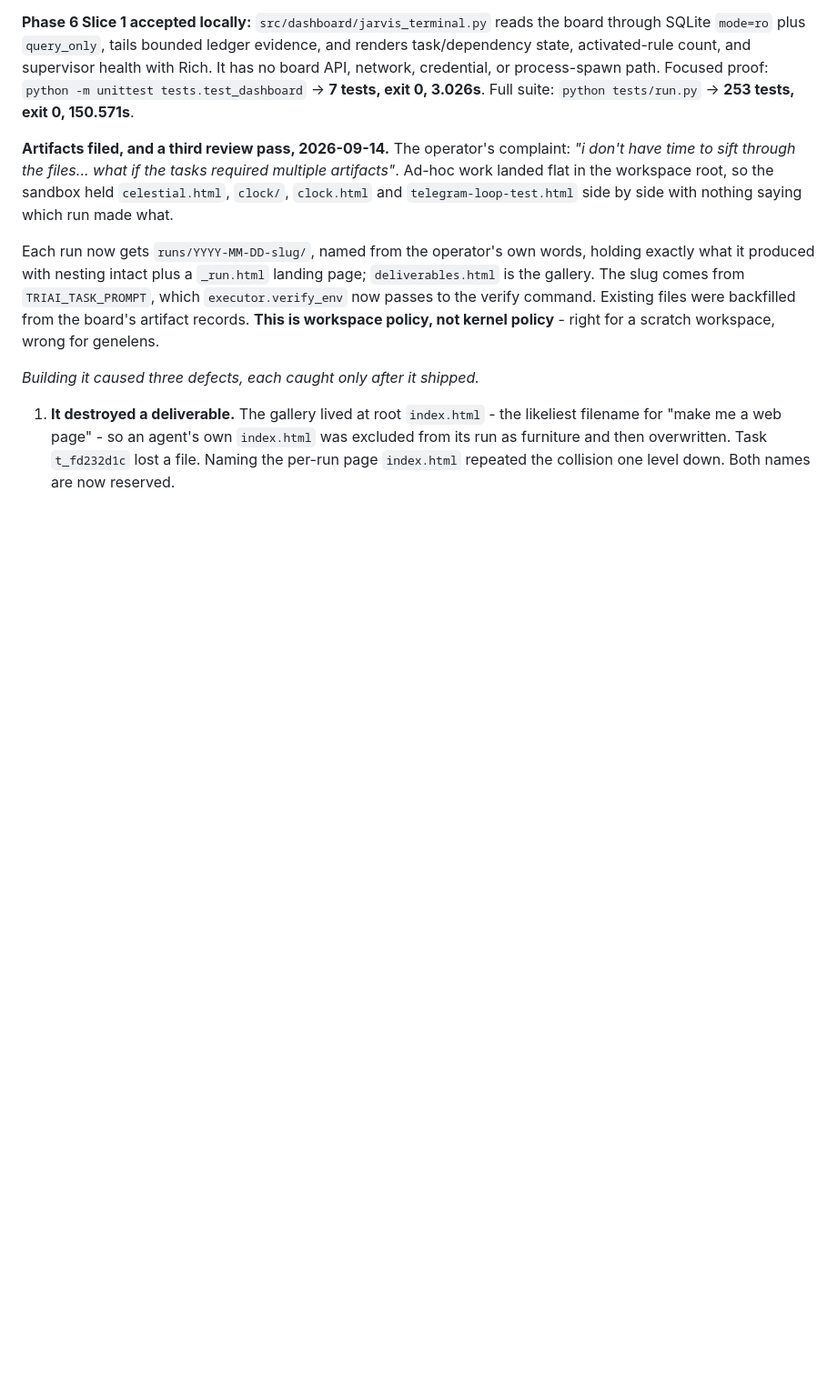
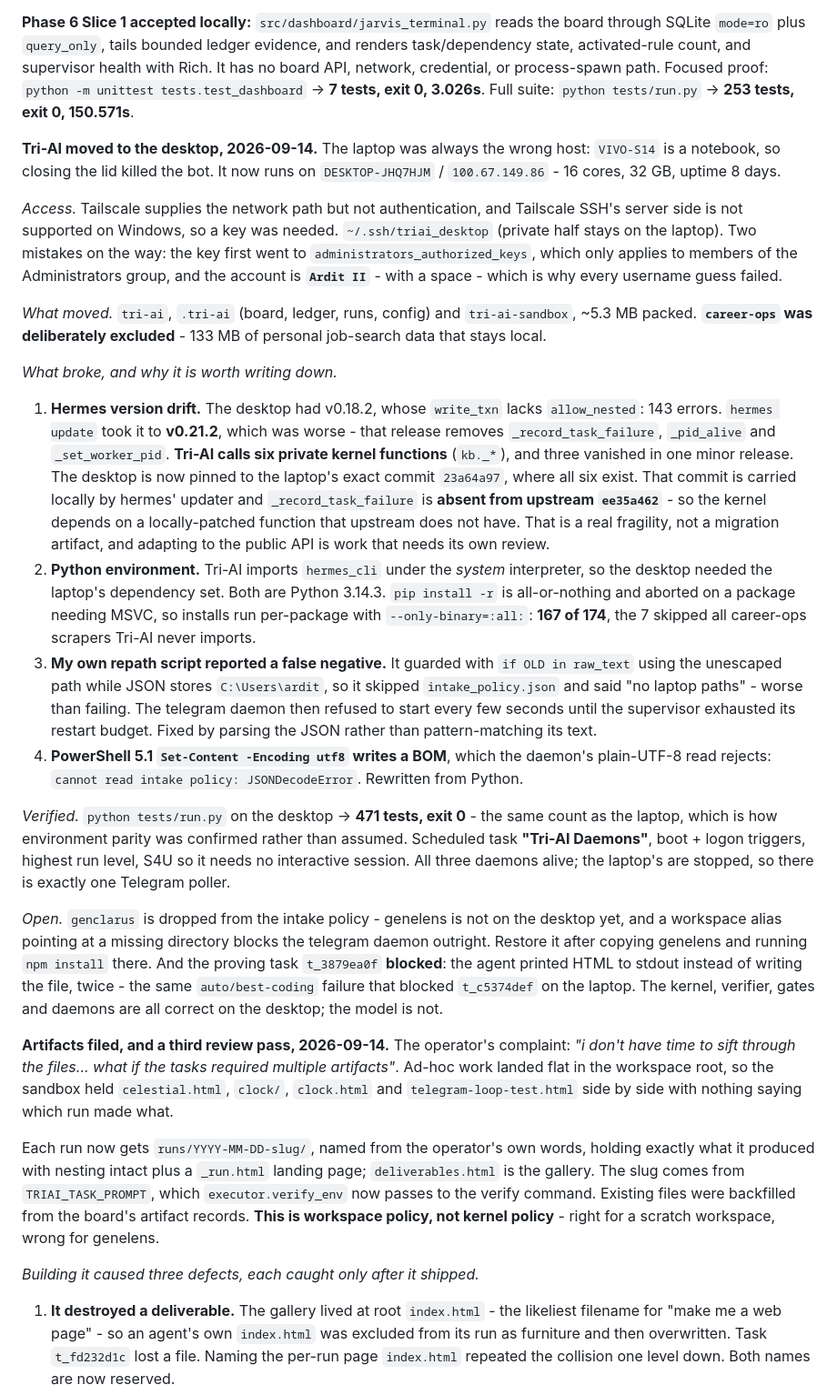
Before and after one commit to Ardit-Mishra/tri-ai, a Markdown page: .planning/STATE.md, the part around the change. Shown at 91% size. Rendered like a GitHub page; blank space fills up the shorter version.

Commit message:
Record the desktop migration and the hermes API fragility it exposed
Co-Authored-By: Claude Opus 5 <noreply@anthropic.com>

```diff
--- a/.planning/STATE.md
+++ b/.planning/STATE.md
@@ -145,6 +145,62 @@ supervisor health with Rich. It has no board API, network, credential, or
 process-spawn path. Focused proof: `python -m unittest tests.test_dashboard`
 → **7 tests, exit 0, 3.026s**. Full suite: `python tests/run.py` -> **253
 tests, exit 0, 150.571s**.
+
+**Tri-AI moved to the desktop, 2026-09-14.** The laptop was always the wrong
+host: `VIVO-S14` is a notebook, so closing the lid killed the bot. It now runs on
+`DESKTOP-JHQ7HJM` / `100.67.149.86` - 16 cores, 32 GB, uptime 8 days.
+
+*Access.* Tailscale supplies the network path but not authentication, and
+Tailscale SSH's server side is not supported on Windows, so a key was needed.
+`~/.ssh/triai_desktop` (private half stays on the laptop). Two mistakes on the
+way: the key first went to `administrators_authorized_keys`, which only applies
+to members of the Administrators group, and the account is **`Ardit II`** - with
+a space - which is why every username guess failed.
+
+*What moved.* `tri-ai`, `.tri-ai` (board, ledger, runs, config) and
+`tri-ai-sandbox`, ~5.3 MB packed. **`career-ops` was deliberately excluded** -
+133 MB of personal job-search data that stays local.
+
+*What broke, and why it is worth writing down.*
+
+1. **Hermes version drift.** The desktop had v0.18.2, whose `write_txn` lacks
+   `allow_nested`: 143 errors. `hermes update` took it to **v0.21.2**, which was
+   worse - that release removes `_record_task_failure`, `_pid_alive` and
+   `_set_worker_pid`. **Tri-AI calls six private kernel functions** (`kb._*`),
+   and three vanished in one minor release. The desktop is now pinned to the
+   laptop's exact commit `23a64a97`, where all six exist. That commit is carried
+   locally by hermes' updater and `_record_task_failure` is **absent from
+   upstream `ee35a462`** - so the kernel depends on a locally-patched function
+   that upstream does not have. That is a real fragility, not a migration
+   artifact, and adapting to the public API is work that needs its own review.
+2. **Python environment.** Tri-AI imports `hermes_cli` under the *system*
+   interpreter, so the desktop needed the laptop's dependency set. Both are
+   Python 3.14.3. `pip install -r` is all-or-nothing and aborted on a package
+   needing MSVC, so installs run per-package with `--only-binary=:all:`:
+   **167 of 174**, the 7 skipped all career-ops scrapers Tri-AI never imports.
+3. **My own repath script reported a false negative.** It guarded with
+   `if OLD in raw_text` using the unescaped path while JSON stores
+   `C:\Users\ardit`, so it skipped `intake_policy.json` and said "no laptop
+   paths" - worse than failing. The telegram daemon then refused to start every
+   few seconds until the supervisor exhausted its restart budget. Fixed by
+   parsing the JSON rather than pattern-matching its text.
+4. **PowerShell 5.1 `Set-Content -Encoding utf8` writes a BOM**, which the
+   daemon's plain-UTF-8 read rejects: `cannot read intake policy:
+   JSONDecodeError`. Rewritten from Python.
+
+*Verified.* `python tests/run.py` on the desktop -> **471 tests, exit 0** - the
+same count as the laptop, which is how environment parity was confirmed rather
+than assumed. Scheduled task **"Tri-AI Daemons"**, boot + logon triggers,
+highest run level, S4U so it needs no interactive session. All three daemons
+alive; the laptop's are stopped, so there is exactly one Telegram poller.
+
+*Open.* `genclarus` is dropped from the intake policy - genelens is not on the
+desktop yet, and a workspace alias pointing at a missing directory blocks the
+telegram daemon outright. Restore it after copying genelens and running
+`npm install` there. And the proving task `t_3879ea0f` **blocked**: the agent
+printed HTML to stdout instead of writing the file, twice - the same
+`auto/best-coding` failure that blocked `t_c5374def` on the laptop. The kernel,
+verifier, gates and daemons are all correct on the desktop; the model is not.
 
 **Artifacts filed, and a third review pass, 2026-09-14.** The operator's
 complaint: *"i don't have time to sift through the files... what if the tasks
```
